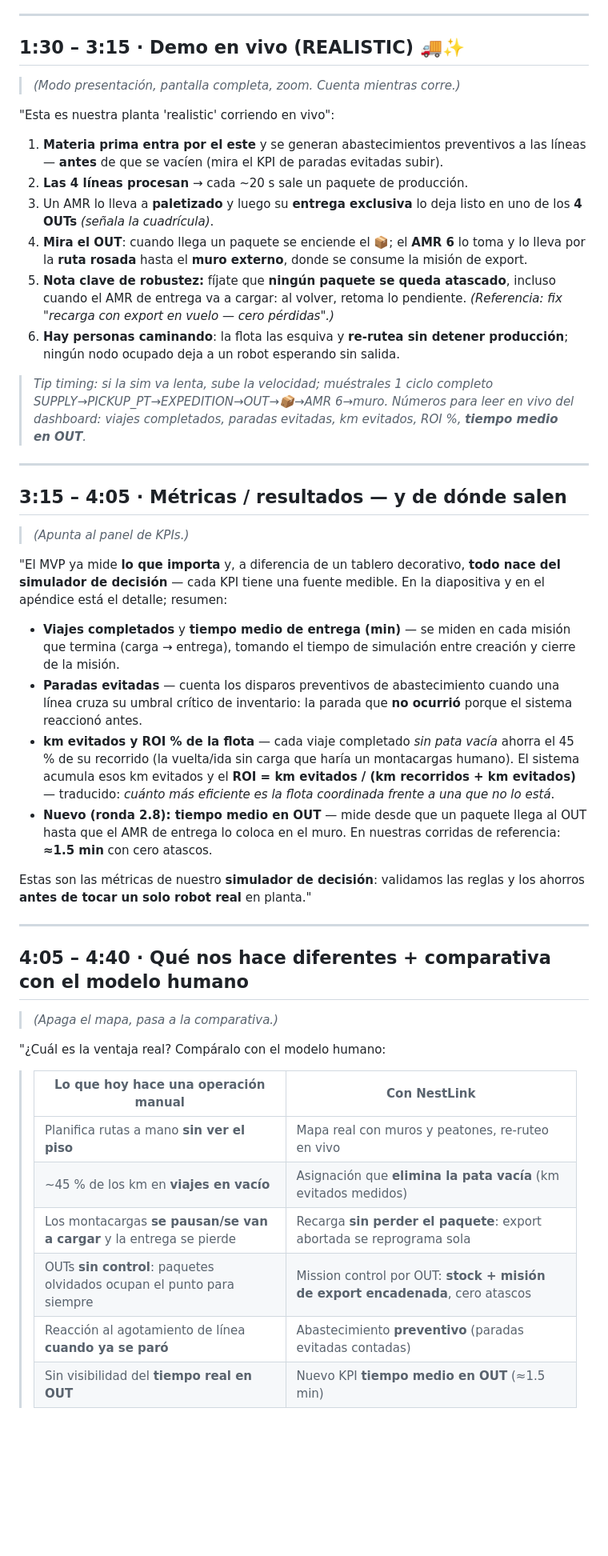
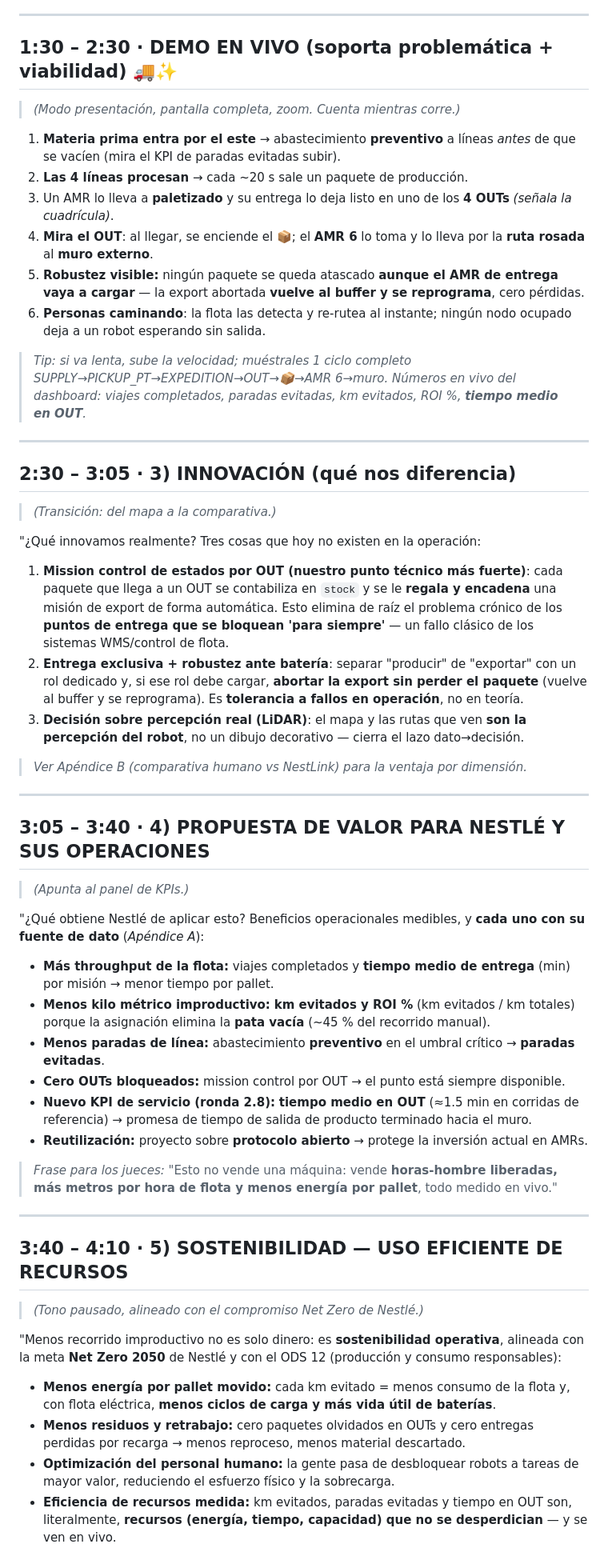
Before and after one commit to Mare1225/NestLink, a Markdown page: tasksR/pitch_5min.md, the part around one of its changes. Shown at 80% size. Rendered like a GitHub page; blank space fills up the shorter version.

Commit message:
docs(pitch): reestructurar pitch en 6 ejes (problemática, viabilidad, innovación, valor Nestlé, sostenibilidad, escalabilidad)

```diff
--- a/tasksR/pitch_5min.md
+++ b/tasksR/pitch_5min.md
@@ -36,51 +51,61 @@ Los costos ocultos no son las máquinas: son **las esperas, los viajes en vacío
 
 ---
 
-## 1:30 – 3:15 · Demo en vivo (REALISTIC) 🚚✨
+## 1:30 – 2:30 · DEMO EN VIVO (soporta problemática + viabilidad) 🚚✨
 
 > *(Modo presentación, pantalla completa, zoom. Cuenta mientras corre.)*
 
-"Esta es nuestra planta 'realistic' corriendo en vivo":
+1. **Materia prima entra por el este** → abastecimiento **preventivo** a líneas *antes* de que se vacíen (mira el KPI de paradas evitadas subir).
+2. **Las 4 líneas procesan** → cada ~20 s sale un paquete de producción.
+3. Un AMR lo lleva a **paletizado** y su entrega lo deja listo en uno de los **4 OUTs** *(señala la cuadrícula)*.
+4. **Mira el OUT**: al llegar, se enciende el **📦**; el **AMR 6** lo toma y lo lleva por la **ruta rosada** al **muro externo**.
+5. **Robustez visible:** ningún paquete se queda atascado **aunque el AMR de entrega vaya a cargar** — la export abortada **vuelve al buffer y se reprograma**, cero pérdidas.
+6. **Personas caminando**: la flota las detecta y re-rutea al instante; ningún nodo ocupado deja a un robot esperando sin salida.
 
-1. **Materia prima entra por el este** y se generan abastecimientos preventivos a las líneas — **antes** de que se vacíen (mira el KPI de paradas evitadas subir).
-2. **Las 4 líneas procesan** → cada ~20 s sale un paquete de producción.
-3. Un AMR lo lleva a **paletizado** y luego su **entrega exclusiva** lo deja listo en uno de los **4 OUTs** *(señala la cuadrícula)*.
-4. **Mira el OUT**: cuando llega un paquete se enciende el **📦**; el **AMR 6** lo toma y lo lleva por la **ruta rosada** hasta el **muro externo**, donde se consume la misión de export.
-5. **Nota clave de robustez:** fíjate que **ningún paquete se queda atascado**, incluso cuando el AMR de entrega va a cargar: al volver, retoma lo pendiente. *(Referencia: fix "recarga con export en vuelo — cero pérdidas".)*
-6. **Hay personas caminando**: la flota las esquiva y **re-rutea sin detener producción**; ningún nodo ocupado deja a un robot esperando sin salida.
-
-> *Tip timing: si la sim va lenta, sube la velocidad; muéstrales 1 ciclo completo SUPPLY→PICKUP_PT→EXPEDITION→OUT→📦→AMR 6→muro.*
-> *Números para leer en vivo del dashboard: viajes completados, paradas evitadas, km evitados, ROI %, **tiempo medio en OUT**.*
+> *Tip: si va lenta, sube la velocidad; muéstrales 1 ciclo completo SUPPLY→PICKUP_PT→EXPEDITION→OUT→📦→AMR 6→muro.*
+> *Números en vivo del dashboard: viajes completados, paradas evitadas, km evitados, ROI %, **tiempo medio en OUT**.*
 
 ---
 
-## 3:15 – 4:05 · Métricas / resultados — y de dónde salen
+## 2:30 – 3:05 · 3) INNOVACIÓN (qué nos diferencia)
+
+> *(Transición: del mapa a la comparativa.)*
+
+"¿Qué innovamos realmente? Tres cosas que hoy no existen en la operación:
+
+1. **Mission control de estados por OUT (nuestro punto técnico más fuerte)**: cada paquete que llega a un OUT se contabiliza en `stock` y se le **regala y encadena** una misión de export de forma automática. Esto elimina de raíz el problema crónico de los **puntos de entrega que se bloquean 'para siempre'** — un fallo clásico de los sistemas WMS/control de flota.
+2. **Entrega exclusiva + robustez ante batería**: separar "producir" de "exportar" con un rol dedicado y, si ese rol debe cargar, **abortar la export sin perder el paquete** (vuelve al buffer y se reprograma). Es **tolerancia a fallos en operación**, no en teoría.
+3. **Decisión sobre percepción real (LiDAR)**: el mapa y las rutas que ven **son la percepción del robot**, no un dibujo decorativo — cierra el lazo dato→decisión.
+
+> *Ver Apéndice B (comparativa humano vs NestLink) para la ventaja por dimensión.*
+
+---
+
+## 3:05 – 3:40 · 4) PROPUESTA DE VALOR PARA NESTLÉ Y SUS OPERACIONES
 
 > *(Apunta al panel de KPIs.)*
 
-"El MVP ya mide **lo que importa** y, a diferencia de un tablero decorativo, **todo nace del simulador de decisión** — cada KPI tiene una fuente medible. En la diapositiva y en el apéndice está el detalle; resumen:
+"¿Qué obtiene Nestlé de aplicar esto? Beneficios operacionales medibles, y **cada uno con su fuente de dato** (*Apéndice A*):
 
-- **Viajes completados** y **tiempo medio de entrega (min)** — se miden en cada misión que termina (carga → entrega), tomando el tiempo de simulación entre creación y cierre de la misión.
-- **Paradas evitadas** — cuenta los disparos preventivos de abastecimiento cuando una línea cruza su umbral crítico de inventario: la parada que **no ocurrió** porque el sistema reaccionó antes.
-- **km evitados y ROI % de la flota** — cada viaje completado *sin pata vacía* ahorra el 45 % de su recorrido (la vuelta/ida sin carga que haría un montacargas humano). El sistema acumula esos km evitados y el **ROI = km evitados / (km recorridos + km evitados)** — traducido: *cuánto más eficiente es la flota coordinada frente a una que no lo está*.
-- **Nuevo (ronda 2.8): tiempo medio en OUT** — mide desde que un paquete llega al OUT hasta que el AMR de entrega lo coloca en el muro. En nuestras corridas de referencia: **≈1.5 min** con cero atascos.
+- **Más throughput de la flota:** viajes completados y **tiempo medio de entrega** (min) por misión → menor tiempo por pallet.
+- **Menos kilo métrico improductivo:** **km evitados y ROI %** (km evitados / km totales) porque la asignación elimina la **pata vacía** (~45 % del recorrido manual).
+- **Menos paradas de línea:** abastecimiento **preventivo** en el umbral crítico → **paradas evitadas**.
+- **Cero OUTs bloqueados:** mission control por OUT → el punto está siempre disponible.
+- **Nuevo KPI de servicio (ronda 2.8):** **tiempo medio en OUT** (≈1.5 min en corridas de referencia) → promesa de tiempo de salida de producto terminado hacia el muro.
+- **Reutilización:** proyecto sobre **protocolo abierto** → protege la inversión actual en AMRs.
 
-Estas son las métricas de nuestro **simulador de decisión**: validamos las reglas y los ahorros **antes de tocar un solo robot real** en planta."
+> *Frase para los jueces:* "Esto no vende una máquina: vende **horas-hombre liberadas, más metros por hora de flota y menos energía por pallet**, todo medido en vivo."
 
 ---
 
-## 4:05 – 4:40 · Qué nos hace diferentes + comparativa con el modelo humano
+## 3:40 – 4:10 · 5) SOSTENIBILIDAD — USO EFICIENTE DE RECURSOS
 
-> *(Apaga el mapa, pasa a la comparativa.)*
+> *(Tono pausado, alineado con el compromiso Net Zero de Nestlé.)*
 
-"¿Cuál es la ventaja real? Compáralo con el modelo humano:
+"Menos recorrido improductivo no es solo dinero: es **sostenibilidad operativa**, alineada con la meta **Net Zero 2050** de Nestlé y con el ODS 12 (producción y consumo responsables):
 
-> | Lo que hoy hace una operación manual | Con NestLink |
-> |---|---|
-> | Planifica rutas a mano **sin ver el piso** | Mapa real con muros y peatones, re-ruteo en vivo |
-> | ~45 % de los km en **viajes en vacío** | Asignación que **elimina la pata vacía** (km evitados medidos) |
-> | Los montacargas **se pausan/se van a cargar** y la entrega se pierde | Recarga **sin perder el paquete**: export abortada se reprograma sola |
-> | OUTs **sin control**: paquetes olvidados ocupan el punto para siempre | Mission control por OUT: **stock + misión de export encadenada**, cero atascos |
-> | Reacción al agotamiento de línea **cuando ya se paró** | Abastecimiento **preventivo** (paradas evitadas contadas) |
-> | Sin visibilidad del **tiempo real en OUT** | Nuevo KPI **tiempo medio en OUT** (≈1.5 min) |
+- **Menos energía por pallet movido:** cada km evitado = menos consumo de la flota y, con flota eléctrica, **menos ciclos de carga y más vida útil de baterías**.
+- **Menos residuos y retrabajo:** cero paquetes olvidados en OUTs y cero entregas perdidas por recarga → menos reproceso, menos material descartado.
+- **Optimización del personal humano:** la gente pasa de desbloquear robots a tareas de mayor valor, reduciendo el esfuerzo físico y la sobrecarga.
+- **Eficiencia de recursos medida:** km evitados, paradas evitadas y tiempo en OUT son, literalmente, **recursos (energía, tiempo, capacidad) que no se desperdician** — y se ven en vivo.
 
```
Also changed, not shown: other parts of tasksR/pitch_5min.md (+69 -46 lines).
